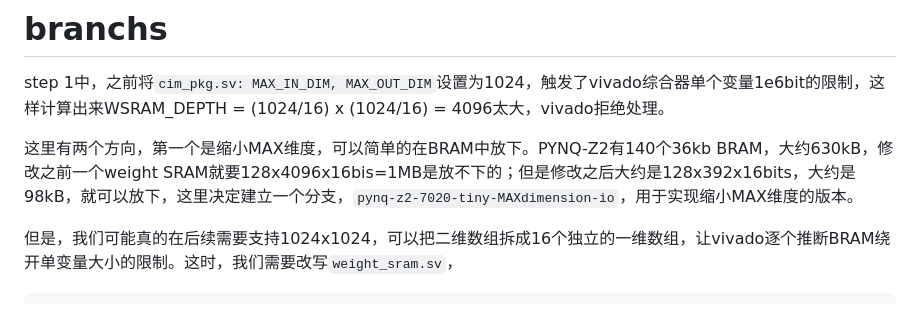
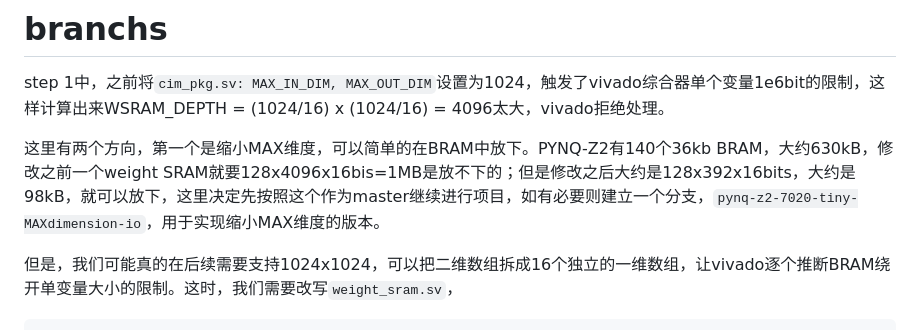
Before and after one commit to Invoker-pray/INT8-CIM-of-jiao, a Markdown page: README.md, the part around the change. GitHub-like rendering.

Commit message:
Fri Mar 20 12:39:16 AM CST 2026 update readme.md

```diff
--- a/README.md
+++ b/README.md
@@ -105,7 +105,7 @@ cim_soc/
 
 step 1中，之前将`cim_pkg.sv: MAX_IN_DIM, MAX_OUT_DIM`设置为1024，触发了vivado综合器单个变量1e6bit的限制，这样计算出来WSRAM_DEPTH = (1024/16) x (1024/16) = 4096太大，vivado拒绝处理。
 
-这里有两个方向，第一个是缩小MAX维度，可以简单的在BRAM中放下。PYNQ-Z2有140个36kb BRAM，大约630kB，修改之前一个weight SRAM就要128x4096x16bis=1MB是放不下的；但是修改之后大约是128x392x16bits，大约是98kB，就可以放下，这里决定建立一个分支，`pynq-z2-7020-tiny-MAXdimension-io`，用于实现缩小MAX维度的版本。
+这里有两个方向，第一个是缩小MAX维度，可以简单的在BRAM中放下。PYNQ-Z2有140个36kb BRAM，大约630kB，修改之前一个weight SRAM就要128x4096x16bis=1MB是放不下的；但是修改之后大约是128x392x16bits，大约是98kB，就可以放下，这里决定先按照这个作为master继续进行项目，如有必要则建立一个分支，`pynq-z2-7020-tiny-MAXdimension-io`，用于实现缩小MAX维度的版本。
 
 但是，我们可能真的在后续需要支持1024x1024，可以把二维数组拆成16个独立的一维数组，让vivado逐个推断BRAM绕开单变量大小的限制。这时，我们需要改写`weight_sram.sv`，
 
```
